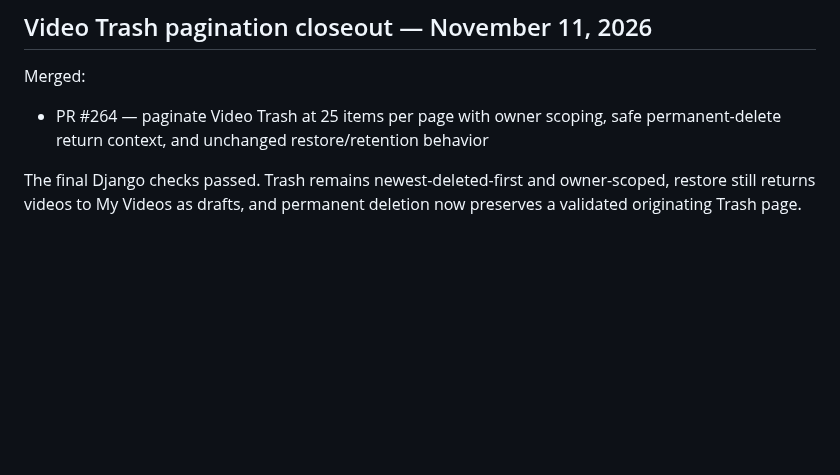
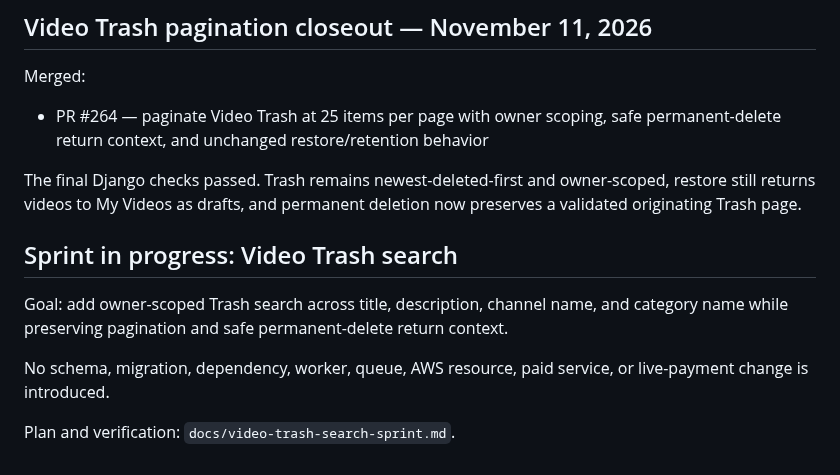
Before and after one commit to drakeg/ytclone, a Markdown page: docs/roadmap.md, the part around the change. Rendered like a GitHub page; blank space fills up the shorter version.

Commit message:
docs: track video trash search sprint

```diff
--- a/docs/roadmap.md
+++ b/docs/roadmap.md
@@ -1218,3 +1218,12 @@ Merged:
 - PR #264 — paginate Video Trash at 25 items per page with owner scoping, safe permanent-delete return context, and unchanged restore/retention behavior
 
 The final Django checks passed. Trash remains newest-deleted-first and owner-scoped, restore still returns videos to My Videos as drafts, and permanent deletion now preserves a validated originating Trash page.
+
+
+## Sprint in progress: Video Trash search
+
+Goal: add owner-scoped Trash search across title, description, channel name, and category name while preserving pagination and safe permanent-delete return context.
+
+No schema, migration, dependency, worker, queue, AWS resource, paid service, or live-payment change is introduced.
+
+Plan and verification: `docs/video-trash-search-sprint.md`.
```
